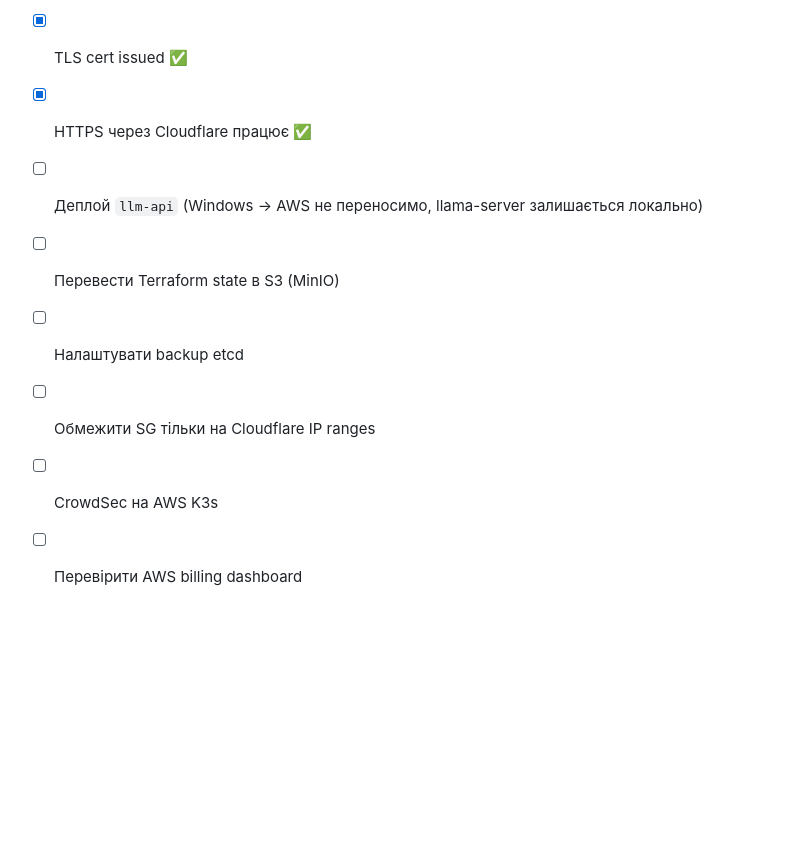
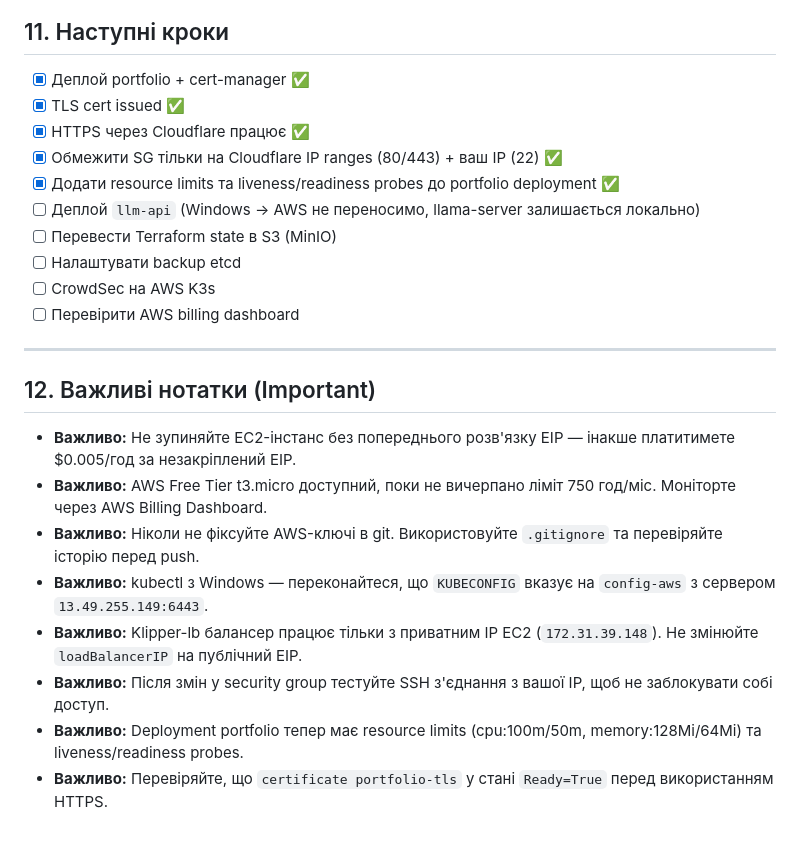
Before and after one commit to yurii-lukianets/SysOps_to_DevOps, a Markdown page: docs/aws-k3s-setup.md, the part around the change. GitHub-like rendering; blank space fills up the shorter version.

Commit message:
add to docs\aws-k3s-setup.md ++

```diff
--- a/docs/aws-k3s-setup.md
+++ b/docs/aws-k3s-setup.md
@@ -461,9 +461,23 @@ curl.exe -I https://ai-devops.pp.ua/
 - [x] Деплой portfolio + cert-manager ✅
 - [x] TLS cert issued ✅
 - [x] HTTPS через Cloudflare працює ✅
+- [x] Обмежити SG тільки на Cloudflare IP ranges (80/443) + ваш IP (22) ✅
+- [x] Додати resource limits та liveness/readiness probes до portfolio deployment ✅
 - [ ] Деплой `llm-api` (Windows → AWS не переносимо, llama-server залишається локально)
 - [ ] Перевести Terraform state в S3 (MinIO)
 - [ ] Налаштувати backup etcd
-- [ ] Обмежити SG тільки на Cloudflare IP ranges
 - [ ] CrowdSec на AWS K3s
 - [ ] Перевірити AWS billing dashboard
+
+---
+
+## 12. Важливі нотатки (Important)
+
+- **Важливо:** Не зупиняйте EC2-інстанс без попереднього розв'язку EIP — інакше платитимете $0.005/год за незакріплений EIP.
+- **Важливо:** AWS Free Tier t3.micro доступний, поки не вичерпано ліміт 750 год/міс. Моніторте через AWS Billing Dashboard.
+- **Важливо:** Ніколи не фіксуйте AWS-ключі в git. Використовуйте `.gitignore` та перевіряйте історію перед push.
+- **Важливо:** kubectl з Windows — переконайтеся, що `KUBECONFIG` вказує на `config-aws` з сервером `13.49.255.149:6443`.
+- **Важливо:** Klipper-lb балансер працює тільки з приватним IP EC2 (`172.31.39.148`). Не змінюйте `loadBalancerIP` на публічний EIP.
+- **Важливо:** Після змін у security group тестуйте SSH з'єднання з вашої IP, щоб не заблокувати собі доступ.
+- **Важливо:** Deployment portfolio тепер має resource limits (cpu:100m/50m, memory:128Mi/64Mi) та liveness/readiness probes.
+- **Важливо:** Перевіряйте, що `certificate portfolio-tls` у стані `Ready=True` перед використанням HTTPS.
```
